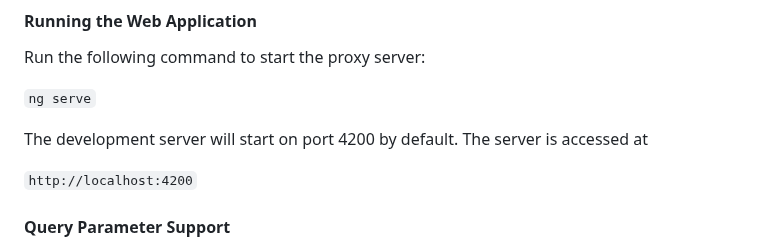
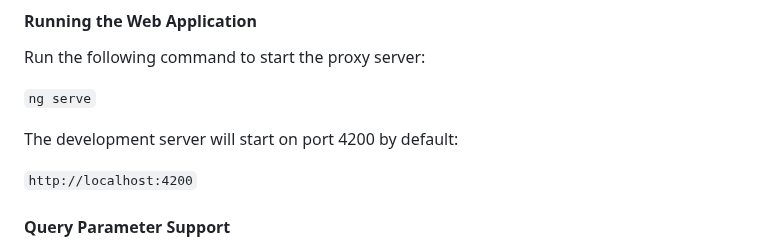
Before and after one commit to jarvisar/senior-design, a Markdown page: README.md, the part around the change. Rendered like a GitHub page.

```diff
--- a/README.md
+++ b/README.md
@@ -78,7 +78,7 @@ Run the following command to start the proxy server:
 
 ` ng serve `
 
-The development server will start on port 4200 by default. The server is accessed at
+The development server will start on port 4200 by default:
 
 ` http://localhost:4200 `
 
```
